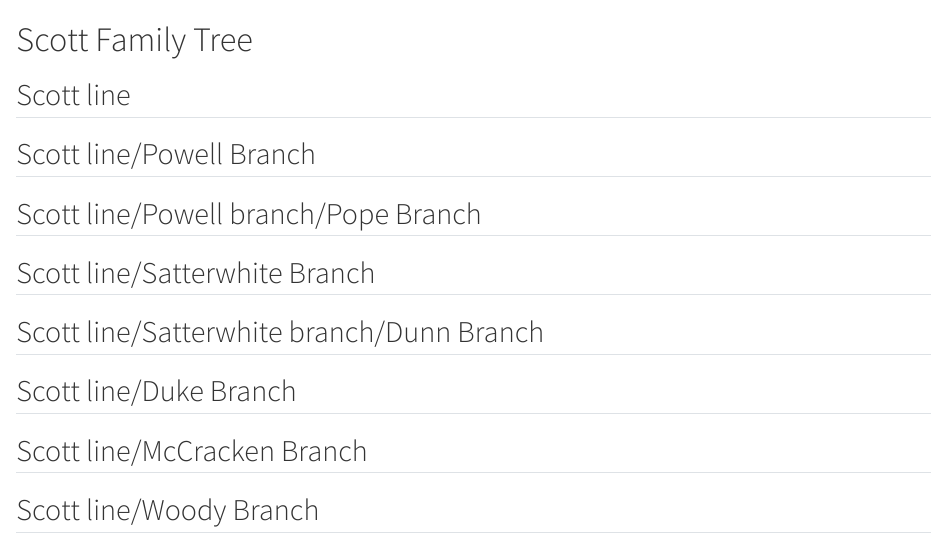
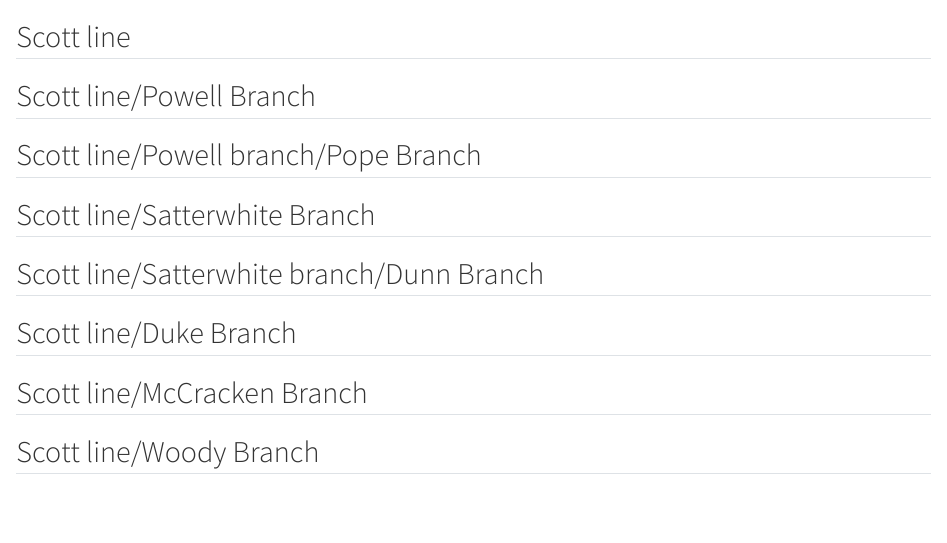
Before and after one commit to lchogal/Scott_line, a Quarto document (Scott_tree.qmd): the page in a window 1100 px wide, from its top. Rendered offline with R 4.5, knitr and Pandoc in place of Quarto, with nearby package versions.

Commit message:
Remove title and hide TOC/header elements.
🤖 Generated with [Claude Code](https://claude.com/claude-code)

Co-Authored-By: Claude Sonnet 4.5 <noreply@anthropic.com>

```diff
--- a/Scott_tree.qmd
+++ b/Scott_tree.qmd
@@ -4,8 +5,17 @@ format:
     output-file: index.html
     theme: default
     toc: false
+    toc-location: body
     page-layout: full
     css: |
+      #title-block-header {
+        display: none;
+      }
+
+      #quarto-header {
+        display: none;
+      }
+
       body {
         max-width: 100%;
         margin: 0;
@@ -80,8 +90,6 @@ format:
       }
 ---
 
-# Scott Family Tree
-
 ## Scott line
 
 ::: family-tree
```
Also changed, not shown: index.html, Scott_tree.qmd (1 more changed lines).
